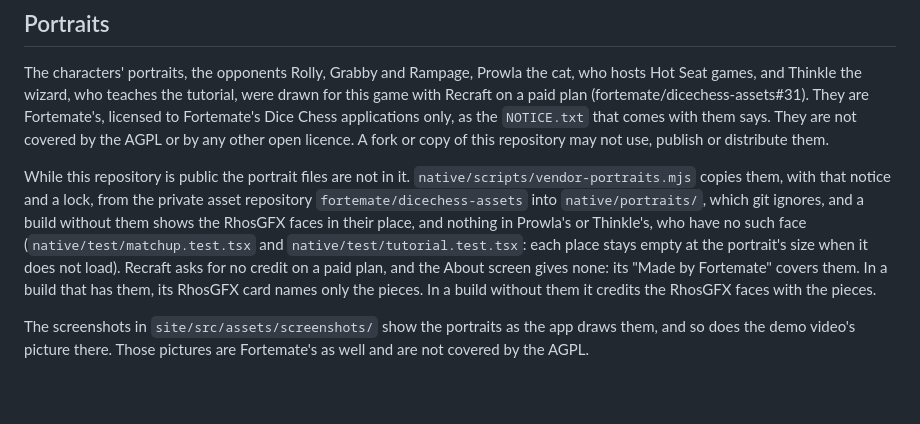
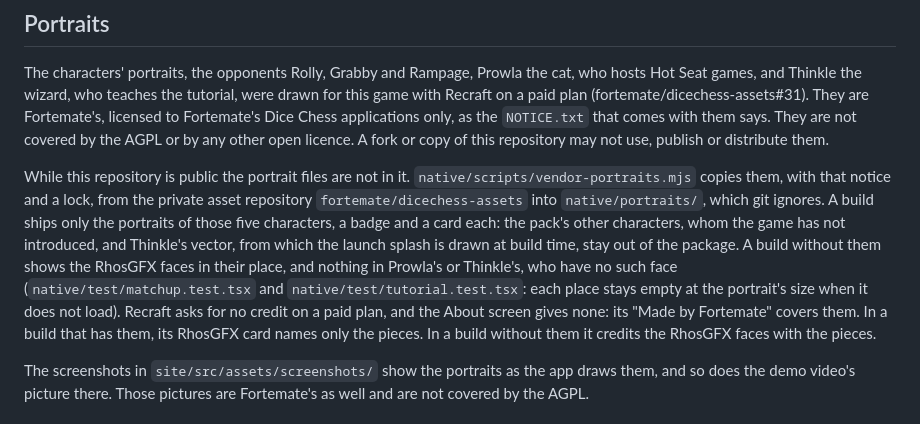
Before and after one commit to fortemate/dicechess-tv, a Markdown page: THIRD_PARTY_NOTICES.md, the part around the change. GitHub-like rendering; blank space fills up the shorter version.

```diff
--- a/THIRD_PARTY_NOTICES.md
+++ b/THIRD_PARTY_NOTICES.md
@@ -57,7 +57,7 @@ Beside the packs, `native/voices/events.json` is copied from the same commit: Fo
 
 The characters' portraits, the opponents Rolly, Grabby and Rampage, Prowla the cat, who hosts Hot Seat games, and Thinkle the wizard, who teaches the tutorial, were drawn for this game with Recraft on a paid plan (fortemate/dicechess-assets#31). They are Fortemate's, licensed to Fortemate's Dice Chess applications only, as the `NOTICE.txt` that comes with them says. They are not covered by the AGPL or by any other open licence. A fork or copy of this repository may not use, publish or distribute them.
 
-While this repository is public the portrait files are not in it. `native/scripts/vendor-portraits.mjs` copies them, with that notice and a lock, from the private asset repository `fortemate/dicechess-assets` into `native/portraits/`, which git ignores, and a build without them shows the RhosGFX faces in their place, and nothing in Prowla's or Thinkle's, who have no such face (`native/test/matchup.test.tsx` and `native/test/tutorial.test.tsx`: each place stays empty at the portrait's size when it does not load). Recraft asks for no credit on a paid plan, and the About screen gives none: its "Made by Fortemate" covers them. In a build that has them, its RhosGFX card names only the pieces. In a build without them it credits the RhosGFX faces with the pieces.
+While this repository is public the portrait files are not in it. `native/scripts/vendor-portraits.mjs` copies them, with that notice and a lock, from the private asset repository `fortemate/dicechess-assets` into `native/portraits/`, which git ignores. A build ships only the portraits of those five characters, a badge and a card each: the pack's other characters, whom the game has not introduced, and Thinkle's vector, from which the launch splash is drawn at build time, stay out of the package. A build without them shows the RhosGFX faces in their place, and nothing in Prowla's or Thinkle's, who have no such face (`native/test/matchup.test.tsx` and `native/test/tutorial.test.tsx`: each place stays empty at the portrait's size when it does not load). Recraft asks for no credit on a paid plan, and the About screen gives none: its "Made by Fortemate" covers them. In a build that has them, its RhosGFX card names only the pieces. In a build without them it credits the RhosGFX faces with the pieces.
 
 The screenshots in `site/src/assets/screenshots/` show the portraits as the app draws them, and so does the demo video's picture there. Those pictures are Fortemate's as well and are not covered by the AGPL.
 
```
Also changed, not shown: native/README.md (+1 -1 lines), 1 other file.
